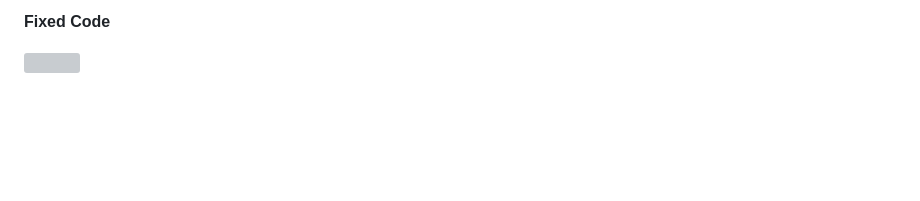
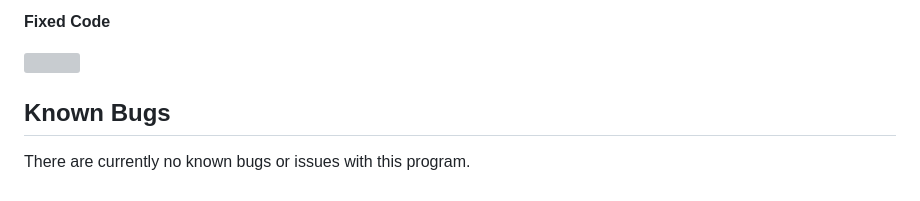
Before and after one commit to MarkD117/hangman, a Markdown page: README.md, the part around the change. Rendered like a GitHub page; blank space fills up the shorter version; grey boxes are pictures that could not be loaded.

Commit message:
Add known bugs section to readme

```diff
--- a/README.md
+++ b/README.md
@@ -385,3 +385,7 @@ I found that when not replaying the game, the `start_menu()` and `play_game()` f
 <p>
     <img src="documentation/difficulty-not-resetting-fix.png"/>
 </p>
+
+## Known Bugs
+
+There are currently no known bugs or issues with this program.
```
